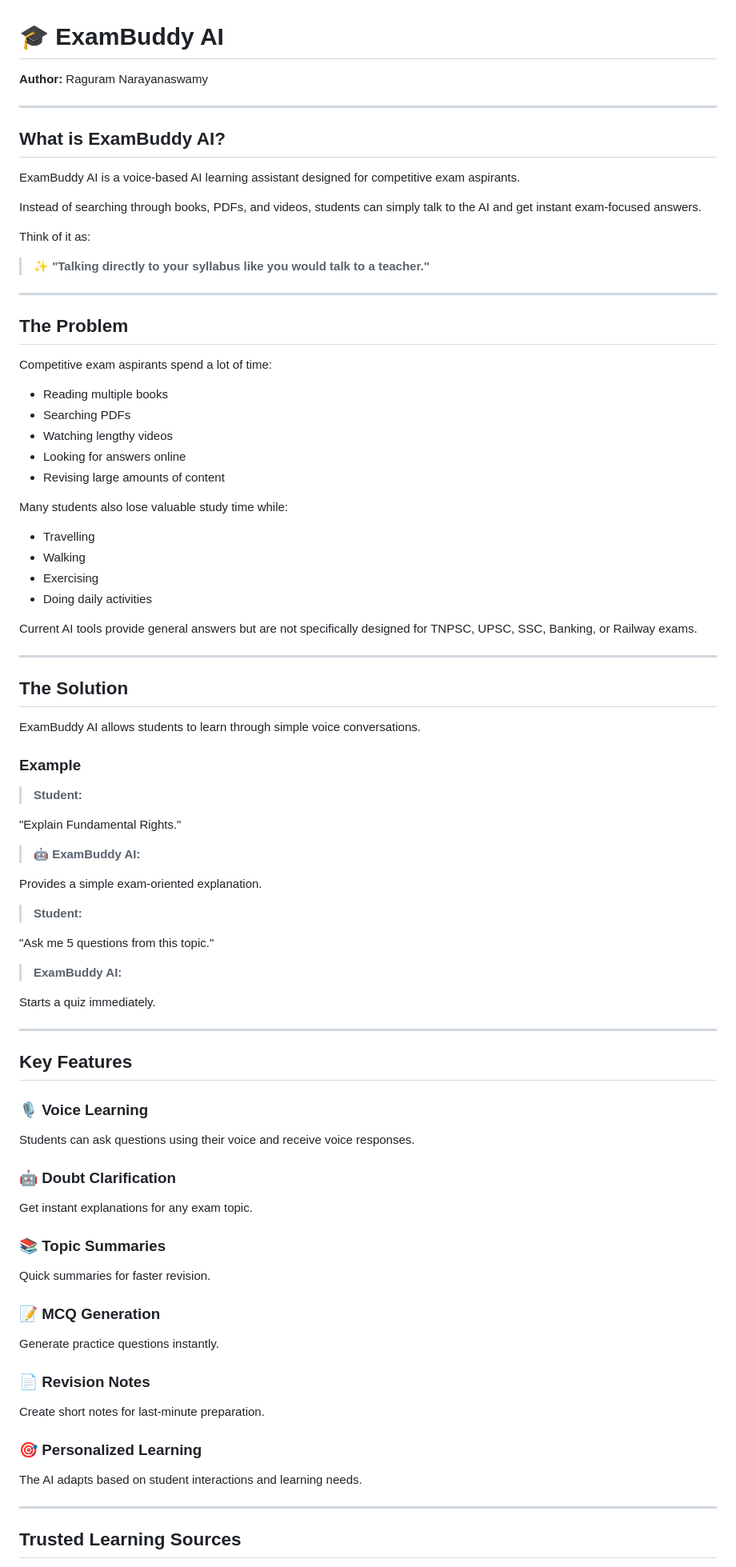
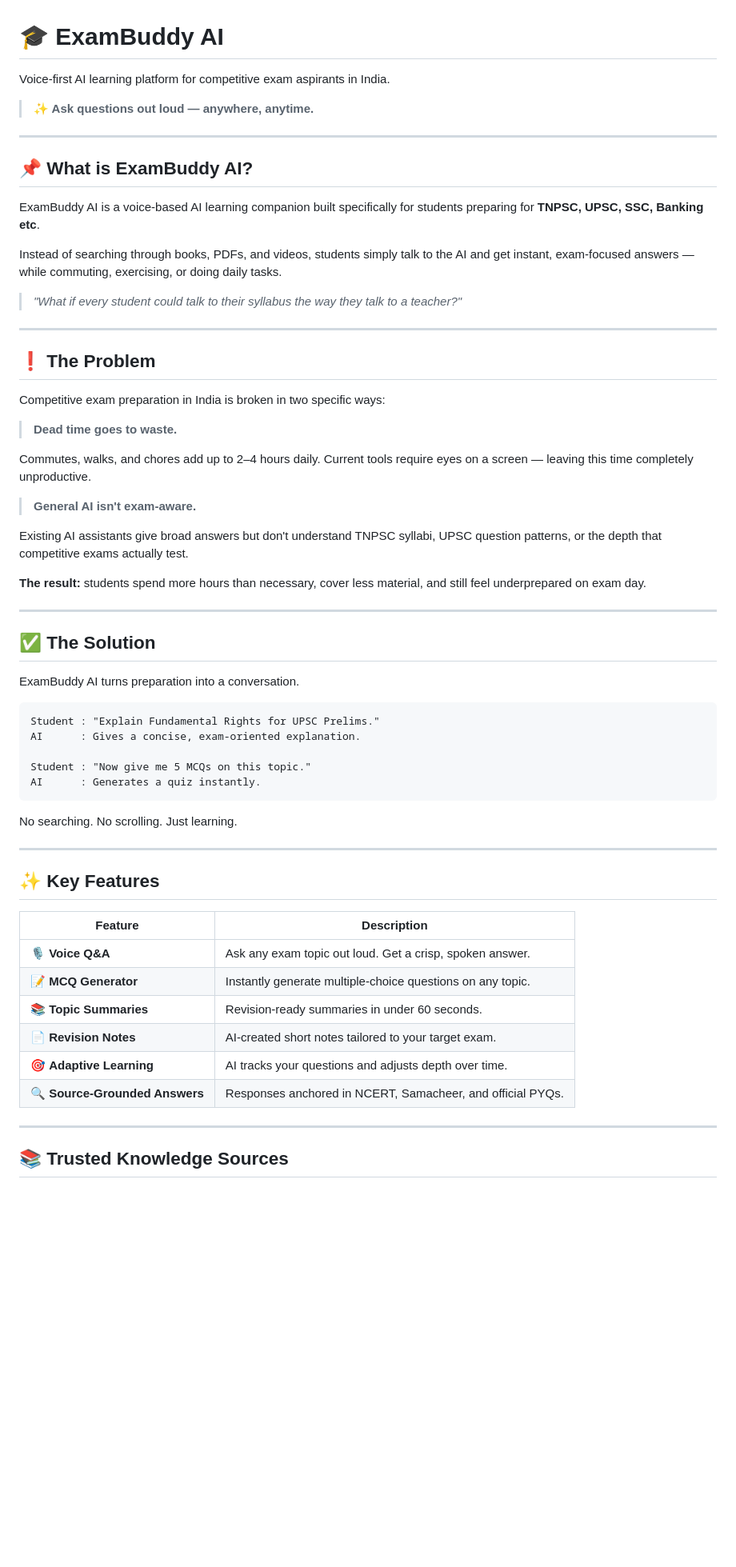
Before and after one commit to Raguram-N/Exam_Buddy_proposal, a Markdown page: README.md, the part around one of its changes. Shown at 80% size. GitHub-like rendering; blank space fills up the shorter version.

````diff
--- a/README.md
+++ b/README.md
@@ -1,93 +1,64 @@
 # 🎓 ExamBuddy AI
 
-**Author:** Raguram Narayanaswamy
+Voice-first AI learning platform for competitive exam aspirants in India.
+> **✨ Ask questions out loud — anywhere, anytime.**
 
 ---
 
-## What is ExamBuddy AI?
+## 📌 What is ExamBuddy AI?
 
-ExamBuddy AI is a voice-based AI learning assistant designed for competitive exam aspirants.
+ExamBuddy AI is a voice-based AI learning companion built specifically for students preparing for **TNPSC, UPSC, SSC, Banking etc**.
 
-Instead of searching through books, PDFs, and videos, students can simply talk to the AI and get instant exam-focused answers.
+Instead of searching through books, PDFs, and videos, students simply talk to the AI and get instant, exam-focused answers — while commuting, exercising, or doing daily tasks.
 
-Think of it as:
-
-> **✨ "Talking directly to your syllabus like you would talk to a teacher."**
+> *"What if every student could talk to their syllabus the way they talk to a teacher?"*
 
 ---
 
-## The Problem
+## ❗ The Problem
 
-Competitive exam aspirants spend a lot of time:
+Competitive exam preparation in India is broken in two specific ways:
 
-* Reading multiple books
-* Searching PDFs
-* Watching lengthy videos
-* Looking for answers online
-* Revising large amounts of content
+> **Dead time goes to waste.**
 
-Many students also lose valuable study time while:
+Commutes, walks, and chores add up to 2–4 hours daily. Current tools require eyes on a screen — leaving this time completely unproductive.
 
-* Travelling
-* Walking
-* Exercising
-* Doing daily activities
+> **General AI isn't exam-aware.**
 
-Current AI tools provide general answers but are not specifically designed for TNPSC, UPSC, SSC, Banking, or Railway exams.
+Existing AI assistants give broad answers but don't understand TNPSC syllabi, UPSC question patterns, or the depth that competitive exams actually test.
+
+**The result:** students spend more hours than necessary, cover less material, and still feel underprepared on exam day.
 
 ---
 
-## The Solution
+## ✅ The Solution
 
-ExamBuddy AI allows students to learn through simple voice conversations.
+ExamBuddy AI turns preparation into a conversation.
 
-### Example
+```
+Student : "Explain Fundamental Rights for UPSC Prelims."
+AI      : Gives a concise, exam-oriented explanation.
 
-> **Student:**
+Student : "Now give me 5 MCQs on this topic."
+AI      : Generates a quiz instantly.
+```
 
-"Explain Fundamental Rights."
-
-> **🤖 ExamBuddy AI:**
-
-Provides a simple exam-oriented explanation.
-
-> **Student:**
-
-"Ask me 5 questions from this topic."
-
-> **ExamBuddy AI:**
-
-Starts a quiz immediately.
+No searching. No scrolling. Just learning.
 
 ---
 
-## Key Features
+## ✨ Key Features
 
-### 🎙 Voice Learning
-
-Students can ask questions using their voice and receive voice responses.
-
-### 🤖 Doubt Clarification
-
-Get instant explanations for any exam topic.
-
-### 📚 Topic Summaries
-
-Quick summaries for faster revision.
-
-### 📝 MCQ Generation
-
-Generate practice questions instantly.
-
-### 📄 Revision Notes
-
-Create short notes for last-minute preparation.
-
-### 🎯 Personalized Learning
-
-The AI adapts based on student interactions and learning needs.
+| Feature | Description |
+|---|---|
+| 🎙 **Voice Q&A** | Ask any exam topic out loud. Get a crisp, spoken answer. |
+| 📝 **MCQ Generator** | Instantly generate multiple-choice questions on any topic. |
+| 📚 **Topic Summaries** | Revision-ready summaries in under 60 seconds. |
+| 📄 **Revision Notes** | AI-created short notes tailored to your target exam. |
+| 🎯 **Adaptive Learning** | AI tracks your questions and adjusts depth over time. |
+| 🔍 **Source-Grounded Answers** | Responses anchored in NCERT, Samacheer, and official PYQs. |
 
 ---
 
-## Trusted Learning Sources
+## 📚 Trusted Knowledge Sources
 
````
Also changed, not shown: other parts of README.md (+73 -119 lines).
